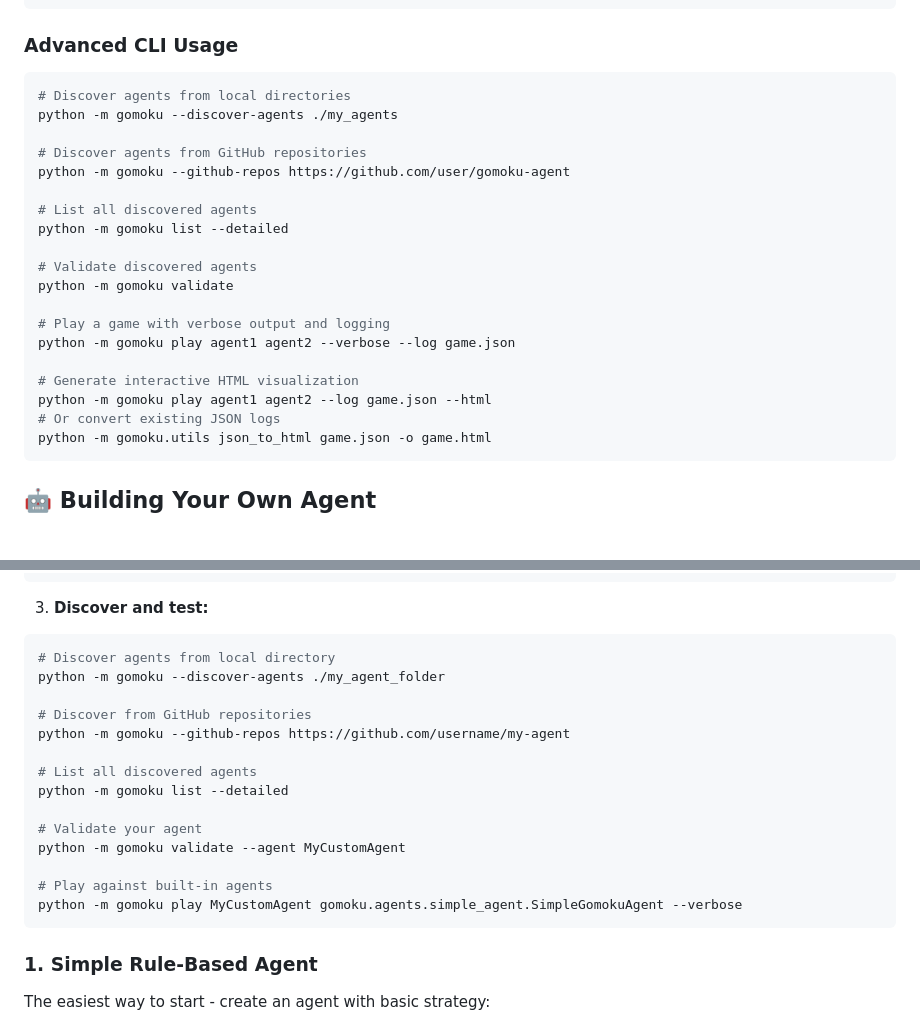
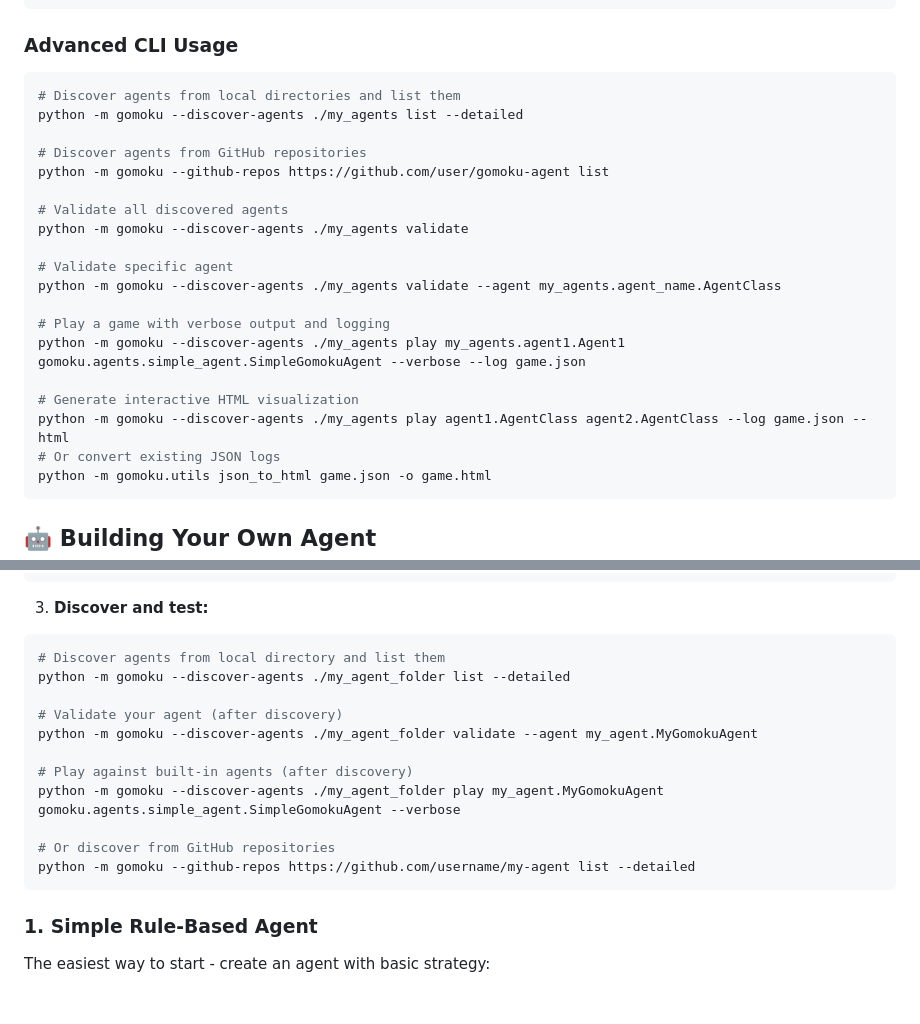
Before and after one commit to sitfoxfly/gomoku-ai, a Markdown page: README.md, 2 parts joined by grey strips. Drawn GitHub-style; blank space fills up the shorter version.

````diff
--- a/README.md
+++ b/README.md
@@ -63,23 +63,23 @@ python -m gomoku play gomoku.agents.simple_agent.SimpleGomokuAgent gomoku.agents
 ### Advanced CLI Usage
 
 ```bash
-# Discover agents from local directories
-python -m gomoku --discover-agents ./my_agents
+# Discover agents from local directories and list them
+python -m gomoku --discover-agents ./my_agents list --detailed
 
 # Discover agents from GitHub repositories
-python -m gomoku --github-repos https://github.com/user/gomoku-agent
+python -m gomoku --github-repos https://github.com/user/gomoku-agent list
 
-# List all discovered agents
-python -m gomoku list --detailed
+# Validate all discovered agents
+python -m gomoku --discover-agents ./my_agents validate
 
-# Validate discovered agents
-python -m gomoku validate
+# Validate specific agent
+python -m gomoku --discover-agents ./my_agents validate --agent my_agents.agent_name.AgentClass
 
 # Play a game with verbose output and logging
-python -m gomoku play agent1 agent2 --verbose --log game.json
+python -m gomoku --discover-agents ./my_agents play my_agents.agent1.Agent1 gomoku.agents.simple_agent.SimpleGomokuAgent --verbose --log game.json
 
 # Generate interactive HTML visualization
-python -m gomoku play agent1 agent2 --log game.json --html
+python -m gomoku --discover-agents ./my_agents play agent1.AgentClass agent2.AgentClass --log game.json --html
 # Or convert existing JSON logs
 python -m gomoku.utils json_to_html game.json -o game.html
 ```
@@ -116,20 +116,17 @@ class MyGomokuAgent(Agent):
 
 3. **Discover and test:**
 ```bash
-# Discover agents from local directory
-python -m gomoku --discover-agents ./my_agent_folder
+# Discover agents from local directory and list them
+python -m gomoku --discover-agents ./my_agent_folder list --detailed
 
-# Discover from GitHub repositories
-python -m gomoku --github-repos https://github.com/username/my-agent
+# Validate your agent (after discovery)
+python -m gomoku --discover-agents ./my_agent_folder validate --agent my_agent.MyGomokuAgent
 
-# List all discovered agents
-python -m gomoku list --detailed
+# Play against built-in agents (after discovery)
+python -m gomoku --discover-agents ./my_agent_folder play my_agent.MyGomokuAgent gomoku.agents.simple_agent.SimpleGomokuAgent --verbose
 
-# Validate your agent
-python -m gomoku validate --agent MyCustomAgent
-
-# Play against built-in agents
-python -m gomoku play MyCustomAgent gomoku.agents.simple_agent.SimpleGomokuAgent --verbose
+# Or discover from GitHub repositories
+python -m gomoku --github-repos https://github.com/username/my-agent list --detailed
 ```
 
 ### 1. Simple Rule-Based Agent
````
